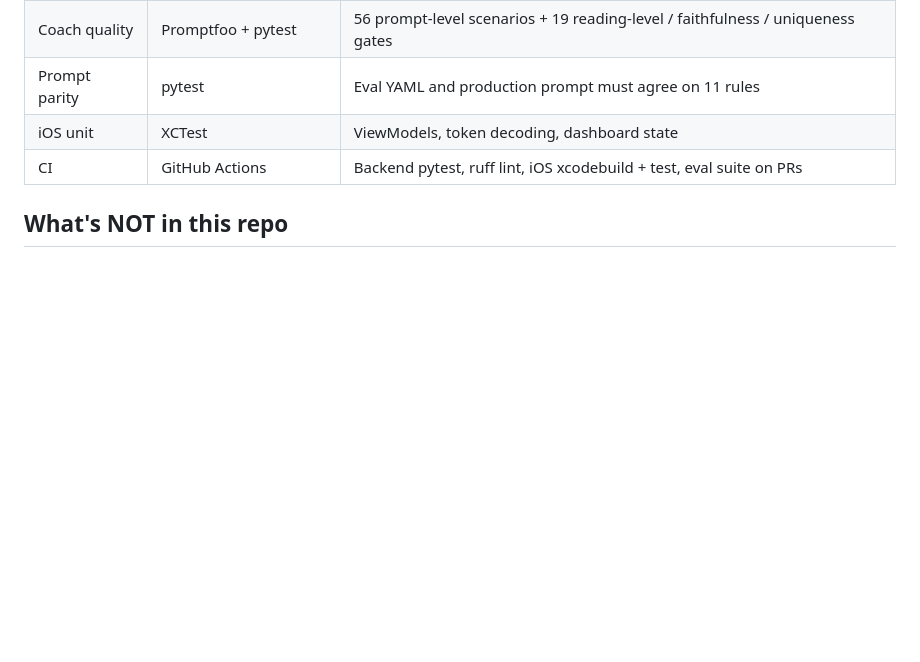
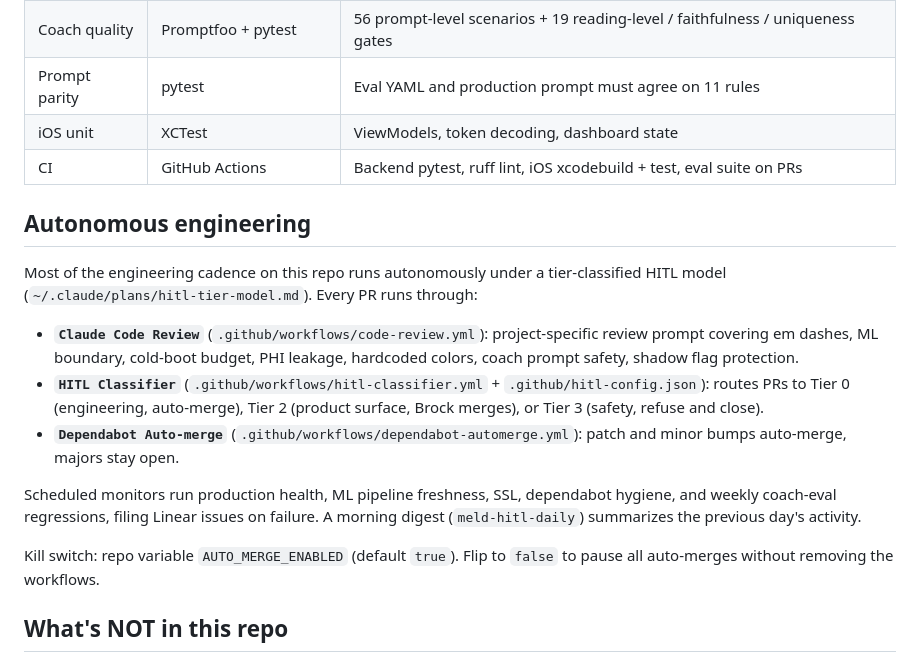
Before and after one commit to howard768/ai-health-coach, a Markdown page: README.md, the part around the change. GitHub-like rendering; blank space fills up the shorter version.

Commit message:
docs: add Autonomous engineering section to README
Documents the HITL tier model, code review / classifier / dependabot
auto-merge workflows, scheduled monitors, and the AUTO_MERGE_ENABLED
kill switch. Small change; also serves as a live end-to-end test of
the pipeline now that the Claude Code GitHub App is installed.

Co-Authored-By: Claude Opus 4.7 (1M context) <noreply@anthropic.com>

```diff
--- a/README.md
+++ b/README.md
@@ -86,6 +86,18 @@ Six categories (morning brief, coaching nudge, bedtime coaching, streak saver, w
 | iOS unit | XCTest | ViewModels, token decoding, dashboard state |
 | CI | GitHub Actions | Backend pytest, ruff lint, iOS xcodebuild + test, eval suite on PRs |
 
+## Autonomous engineering
+
+Most of the engineering cadence on this repo runs autonomously under a tier-classified HITL model (`~/.claude/plans/hitl-tier-model.md`). Every PR runs through:
+
+- **`Claude Code Review`** (`.github/workflows/code-review.yml`): project-specific review prompt covering em dashes, ML boundary, cold-boot budget, PHI leakage, hardcoded colors, coach prompt safety, shadow flag protection.
+- **`HITL Classifier`** (`.github/workflows/hitl-classifier.yml` + `.github/hitl-config.json`): routes PRs to Tier 0 (engineering, auto-merge), Tier 2 (product surface, Brock merges), or Tier 3 (safety, refuse and close).
+- **`Dependabot Auto-merge`** (`.github/workflows/dependabot-automerge.yml`): patch and minor bumps auto-merge, majors stay open.
+
+Scheduled monitors run production health, ML pipeline freshness, SSL, dependabot hygiene, and weekly coach-eval regressions, filing Linear issues on failure. A morning digest (`meld-hitl-daily`) summarizes the previous day's activity.
+
+Kill switch: repo variable `AUTO_MERGE_ENABLED` (default `true`). Flip to `false` to pause all auto-merges without removing the workflows.
+
 ## What's NOT in this repo
 
 - The Anthropic API key, JWT secret, encryption key, APNs `.p8`, and Sign in with Apple `.p8` — all in Railway env vars and `.env` (gitignored).
```
